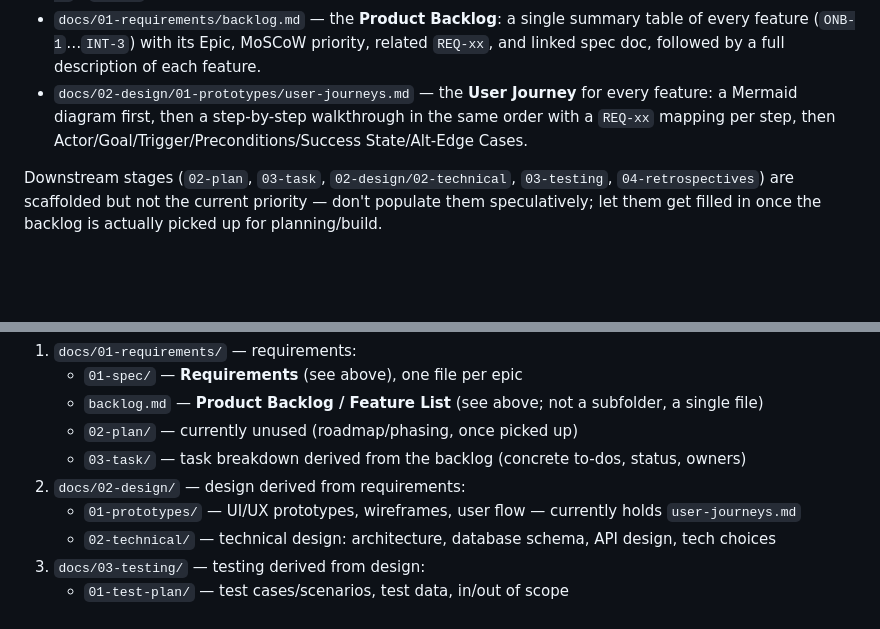
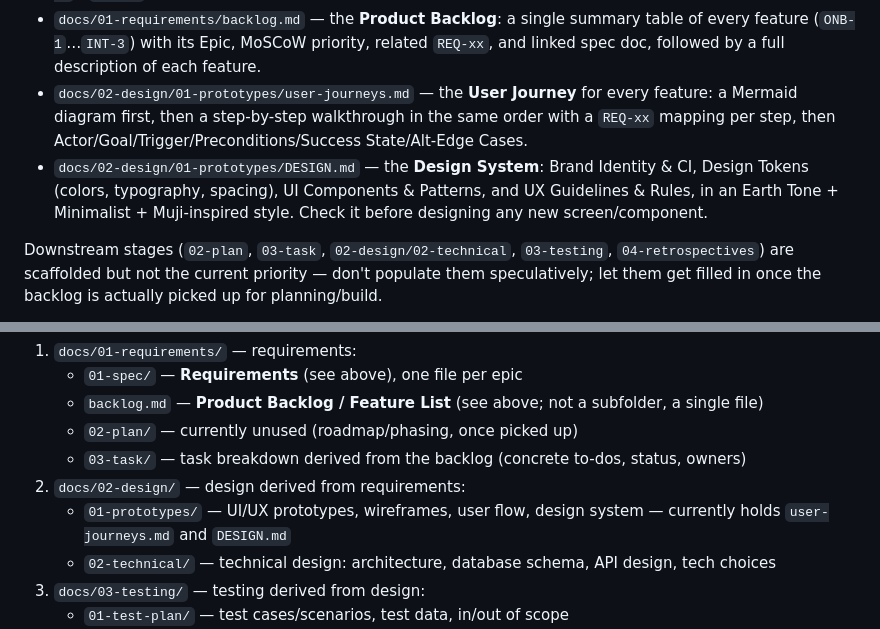
Before and after one commit to Kikofah/smartFit_daily, a Markdown page: CLAUDE.md, 2 parts joined by grey strips. Drawn GitHub-style; blank space fills up the shorter version.

Commit message:
Add DESIGN.md: earth tone / minimalist / Muji-inspired design system
Covers Brand Identity & CI, Design Tokens (colors, typography, spacing,
elevation, iconography/motion), UI Components & Patterns, and UX
Guidelines & Rules, cross-referenced to the relevant feature/REQ docs.

The most load-bearing rule: PLN-3/PLN-4 use a strict all-or-nothing
streak (no partial credit), so the design system explicitly bans danger-
red/negative iconography and traffic-light coloring for "goal not met"
states to avoid a guilt-tripping tone - status is shown neutrally
instead. Notes brand mark, dark mode, and BE/CE calendar choice as open
points rather than guessing them.

Placed at docs/02-design/01-prototypes/DESIGN.md per this repo's existing
convention (that folder's own index.md already scopes "design system
basics" to it). Updated its index.md and CLAUDE.md to reference it.

Co-Authored-By: Claude Sonnet 5 <noreply@anthropic.com>

```diff
--- a/CLAUDE.md
+++ b/CLAUDE.md
@@ -23,6 +23,9 @@ Work so far has moved through the first two stages of the documentation pipeline
 - `docs/02-design/01-prototypes/user-journeys.md` — the **User Journey** for every feature: a
   Mermaid diagram first, then a step-by-step walkthrough in the same order with a `REQ-xx` mapping
   per step, then Actor/Goal/Trigger/Preconditions/Success State/Alt-Edge Cases.
+- `docs/02-design/01-prototypes/DESIGN.md` — the **Design System**: Brand Identity & CI, Design
+  Tokens (colors, typography, spacing), UI Components & Patterns, and UX Guidelines & Rules, in an
+  Earth Tone + Minimalist + Muji-inspired style. Check it before designing any new screen/component.
 
 Downstream stages (`02-plan`, `03-task`, `02-design/02-technical`, `03-testing`, `04-retrospectives`)
 are scaffolded but not the current priority — don't populate them speculatively; let them get filled
@@ -111,7 +114,8 @@ to make sure it goes in the right place:
    - `02-plan/` — currently unused (roadmap/phasing, once picked up)
    - `03-task/` — task breakdown derived from the backlog (concrete to-dos, status, owners)
 2. `docs/02-design/` — design derived from requirements:
-   - `01-prototypes/` — UI/UX prototypes, wireframes, user flow — currently holds `user-journeys.md`
+   - `01-prototypes/` — UI/UX prototypes, wireframes, user flow, design system — currently holds
+     `user-journeys.md` and `DESIGN.md`
    - `02-technical/` — technical design: architecture, database schema, API design, tech choices
 3. `docs/03-testing/` — testing derived from design:
    - `01-test-plan/` — test cases/scenarios, test data, in/out of scope
```
Also changed, not shown: 2 other files.
